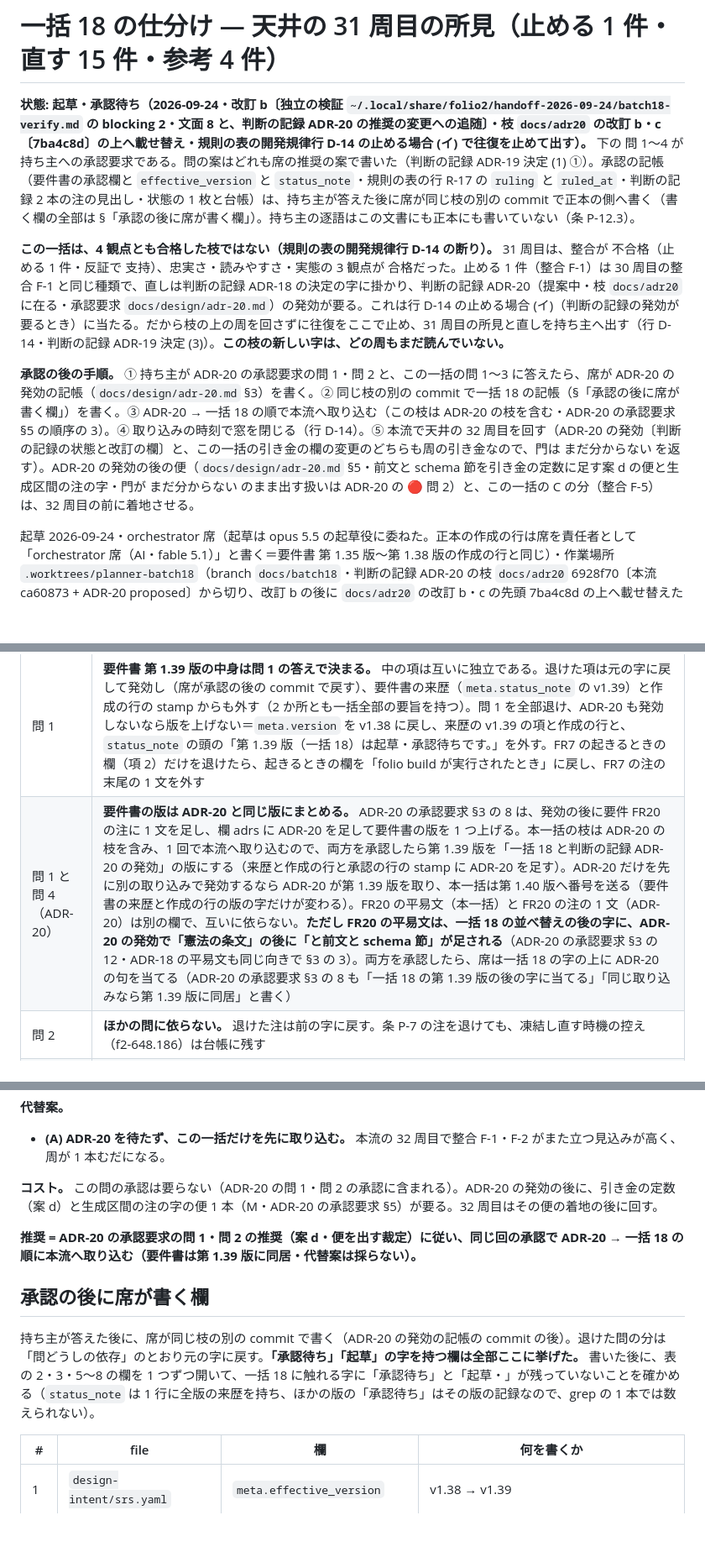
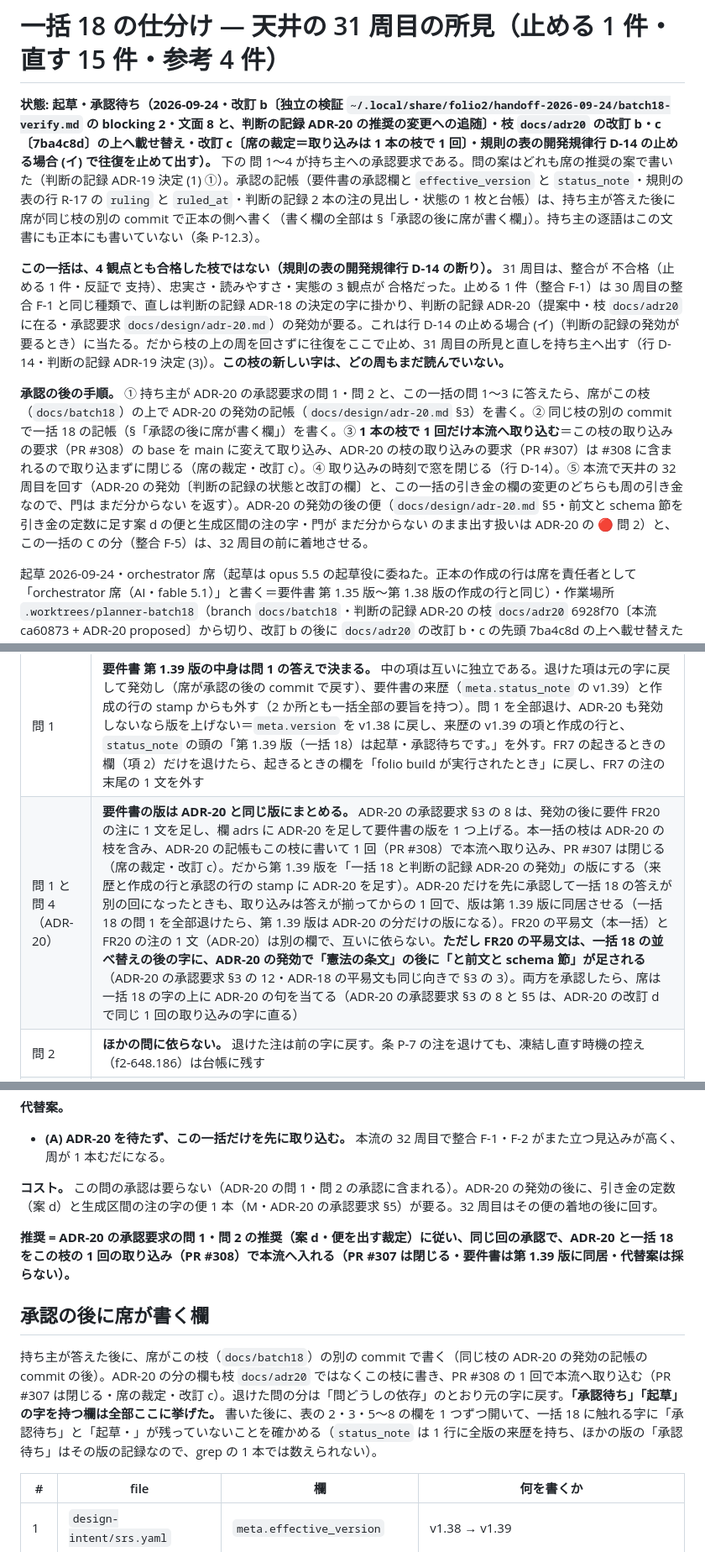
Before and after one commit to shuu5/folio2, a Markdown page: docs/design/batch18-triage.md, 3 parts joined by grey strips. Shown at 84% size. Drawn GitHub-style; blank space fills up the shorter version.

Commit message:
docs(design): 一括 18 改訂 c — 取り込みを 1 本の枝で 1 回に（PR #308・#307 は閉じる・席の裁定）
- 頭の手順・§運び方・§問どうしの依存（問 1 と問 4）・§承認の後に席が書く欄の前書き・問 4 の推奨を「ADR-20 → 一括 18 の順」から「この枝の 1 回の取り込み（#308）・#307 は close」へ
- ADR-20 の記帳もこの枝に書く・要件書は第 1.39 版に同居（ADR-20 だけ先に答えても版は同居）

床 4 本 rc 0・filter の歯 49 / 49。

Co-Authored-By: Claude Fable 5.1 <noreply@anthropic.com>

```diff
--- a/docs/design/batch18-triage.md
+++ b/docs/design/batch18-triage.md
@@ -1,10 +1,10 @@
 # 一括 18 の仕分け — 天井の 31 周目の所見（止める 1 件・直す 15 件・参考 4 件）
 
-**状態: 起草・承認待ち（2026-09-24・改訂 b〔独立の検証 `~/.local/share/folio2/handoff-2026-09-24/batch18-verify.md` の blocking 2・文面 8 と、判断の記録 ADR-20 の推奨の変更への追随〕・枝 `docs/adr20` の改訂 b・c〔7ba4c8d〕の上へ載せ替え・規則の表の開発規律行 D-14 の止める場合 (イ) で往復を止めて出す）。** 下の 問 1〜4 が持ち主への承認要求である。問の案はどれも席の推奨の案で書いた（判断の記録 ADR-19 決定 (1) ①）。承認の記帳（要件書の承認欄と `effective_version` と `status_note`・規則の表の行 R-17 の `ruling` と `ruled_at`・判断の記録 2 本の注の見出し・状態の 1 枚と台帳）は、持ち主が答えた後に席が同じ枝の別の commit で正本の側へ書く（書く欄の全部は §「承認の後に席が書く欄」）。持ち主の逐語はこの文書にも正本にも書いていない（条 P-12.3）。
+**状態: 起草・承認待ち（2026-09-24・改訂 b〔独立の検証 `~/.local/share/folio2/handoff-2026-09-24/batch18-verify.md` の blocking 2・文面 8 と、判断の記録 ADR-20 の推奨の変更への追随〕・枝 `docs/adr20` の改訂 b・c〔7ba4c8d〕の上へ載せ替え・改訂 c〔席の裁定＝取り込みは 1 本の枝で 1 回〕・規則の表の開発規律行 D-14 の止める場合 (イ) で往復を止めて出す）。** 下の 問 1〜4 が持ち主への承認要求である。問の案はどれも席の推奨の案で書いた（判断の記録 ADR-19 決定 (1) ①）。承認の記帳（要件書の承認欄と `effective_version` と `status_note`・規則の表の行 R-17 の `ruling` と `ruled_at`・判断の記録 2 本の注の見出し・状態の 1 枚と台帳）は、持ち主が答えた後に席が同じ枝の別の commit で正本の側へ書く（書く欄の全部は §「承認の後に席が書く欄」）。持ち主の逐語はこの文書にも正本にも書いていない（条 P-12.3）。
 
 **この一括は、4 観点とも合格した枝ではない（規則の表の開発規律行 D-14 の断り）。** 31 周目は、整合が 不合格（止める 1 件・反証で 支持）、忠実さ・読みやすさ・実態の 3 観点が 合格だった。止める 1 件（整合 F-1）は 30 周目の整合 F-1 と同じ種類で、直しは判断の記録 ADR-18 の決定の字に掛かり、判断の記録 ADR-20（提案中・枝 `docs/adr20` に在る・承認要求 `docs/design/adr-20.md`）の発効が要る。これは行 D-14 の止める場合 (イ)（判断の記録の発効が要るとき）に当たる。だから枝の上の周を回さずに往復をここで止め、31 周目の所見と直しを持ち主へ出す（行 D-14・判断の記録 ADR-19 決定 (3)）。**この枝の新しい字は、どの周もまだ読んでいない。**
 
-**承認の後の手順。** ① 持ち主が ADR-20 の承認要求の問 1・問 2 と、この一括の問 1〜3 に答えたら、席が ADR-20 の発効の記帳（`docs/design/adr-20.md` §3）を書く。② 同じ枝の別の commit で一括 18 の記帳（§「承認の後に席が書く欄」）を書く。③ ADR-20 → 一括 18 の順で本流へ取り込む（この枝は ADR-20 の枝を含む・ADR-20 の承認要求 §5 の順序の 3）。④ 取り込みの時刻で窓を閉じる（行 D-14）。⑤ 本流で天井の 32 周目を回す（ADR-20 の発効〔判断の記録の状態と改訂の欄〕と、この一括の引き金の欄の変更のどちらも周の引き金なので、門は まだ分からない を返す）。ADR-20 の発効の後の便（`docs/design/adr-20.md` §5・前文と schema 節を引き金の定数に足す案 d の便と生成区間の注の字・門が まだ分からない のまま出す扱いは ADR-20 の 🔴 問 2）と、この一括の C の分（整合 F-5）は、32 周目の前に着地させる。
+**承認の後の手順。** ① 持ち主が ADR-20 の承認要求の問 1・問 2 と、この一括の問 1〜3 に答えたら、席がこの枝（`docs/batch18`）の上で ADR-20 の発効の記帳（`docs/design/adr-20.md` §3）を書く。② 同じ枝の別の commit で一括 18 の記帳（§「承認の後に席が書く欄」）を書く。③ **1 本の枝で 1 回だけ本流へ取り込む**＝この枝の取り込みの要求（PR #308）の base を main に変えて取り込み、ADR-20 の枝の取り込みの要求（PR #307）は #308 に含まれるので取り込まずに閉じる（席の裁定・改訂 c）。④ 取り込みの時刻で窓を閉じる（行 D-14）。⑤ 本流で天井の 32 周目を回す（ADR-20 の発効〔判断の記録の状態と改訂の欄〕と、この一括の引き金の欄の変更のどちらも周の引き金なので、門は まだ分からない を返す）。ADR-20 の発効の後の便（`docs/design/adr-20.md` §5・前文と schema 節を引き金の定数に足す案 d の便と生成区間の注の字・門が まだ分からない のまま出す扱いは ADR-20 の 🔴 問 2）と、この一括の C の分（整合 F-5）は、32 周目の前に着地させる。
 
 起草 2026-09-24・orchestrator 席（起草は opus 5.5 の起草役に委ねた。正本の作成の行は席を責任者として「orchestrator 席（AI・fable 5.1）」と書く＝要件書 第 1.35 版〜第 1.38 版の作成の行と同じ）・作業場所 `.worktrees/planner-batch18`（branch `docs/batch18`・判断の記録 ADR-20 の枝 `docs/adr20` 6928f70〔本流 ca60873 + ADR-20 proposed〕から切り、改訂 b の後に `docs/adr20` の改訂 b・c の先頭 7ba4c8d の上へ載せ替えた〔`git rebase --onto`・衝突なし・本枝は ADR-20 の file を触っていない〕）。参考値の base は ca60873 + ADR-20 改訂 c（7ba4c8d）である。
 
@@ -86,7 +87,7 @@
 | 問 | 依存と、退けたときに席が戻すもの |
 |---|---|
 | 問 1 | **要件書 第 1.39 版の中身は問 1 の答えで決まる。** 中の項は互いに独立である。退けた項は元の字に戻して発効し（席が承認の後の commit で戻す）、要件書の来歴（`meta.status_note` の v1.39）と作成の行の stamp からも外す（2 か所とも一括全部の要旨を持つ）。問 1 を全部退け、ADR-20 も発効しないなら版を上げない＝`meta.version` を v1.38 に戻し、来歴の v1.39 の項と作成の行と、`status_note` の頭の「第 1.39 版（一括 18）は起草・承認待ちです。」を外す。FR7 の起きるときの欄（項 2）だけを退けたら、起きるときの欄を「folio build が実行されたとき」に戻し、FR7 の注の末尾の 1 文を外す |
-| 問 1 と問 4（ADR-20） | **要件書の版は ADR-20 と同じ版にまとめる。** ADR-20 の承認要求 §3 の 8 は、発効の後に要件 FR20 の注に 1 文を足し、欄 adrs に ADR-20 を足して要件書の版を 1 つ上げる。本一括の枝は ADR-20 の枝を含み、1 回で本流へ取り込むので、両方を承認したら第 1.39 版を「一括 18 と判断の記録 ADR-20 の発効」の版にする（来歴と作成の行と承認の行の stamp に ADR-20 を足す）。ADR-20 だけを先に別の取り込みで発効するなら ADR-20 が第 1.39 版を取り、本一括は第 1.40 版へ番号を送る（要件書の来歴と作成の行の版の字だけが変わる）。FR20 の平易文（本一括）と FR20 の注の 1 文（ADR-20）は別の欄で、互いに依らない。**ただし FR20 の平易文は、一括 18 の並べ替えの後の字に、ADR-20 の発効で「憲法の条文」の後に「と前文と schema 節」が足される**（ADR-20 の承認要求 §3 の 12・ADR-18 の平易文も同じ向きで §3 の 3）。両方を承認したら、席は一括 18 の字の上に ADR-20 の句を当てる（ADR-20 の承認要求 §3 の 8 も「一括 18 の第 1.39 版の後の字に当てる」「同じ取り込みなら第 1.39 版に同居」と書く） |
+| 問 1 と問 4（ADR-20） | **要件書の版は ADR-20 と同じ版にまとめる。** ADR-20 の承認要求 §3 の 8 は、発効の後に要件 FR20 の注に 1 文を足し、欄 adrs に ADR-20 を足して要件書の版を 1 つ上げる。本一括の枝は ADR-20 の枝を含み、ADR-20 の記帳もこの枝に書いて 1 回（PR #308）で本流へ取り込み、PR #307 は閉じる（席の裁定・改訂 c）。だから第 1.39 版を「一括 18 と判断の記録 ADR-20 の発効」の版にする（来歴と作成の行と承認の行の stamp に ADR-20 を足す）。ADR-20 だけを先に承認して一括 18 の答えが別の回になったときも、取り込みは答えが揃ってからの 1 回で、版は第 1.39 版に同居させる（一括 18 の問 1 を全部退けたら、第 1.39 版は ADR-20 の分だけの版になる）。FR20 の平易文（本一括）と FR20 の注の 1 文（ADR-20）は別の欄で、互いに依らない。**ただし FR20 の平易文は、一括 18 の並べ替えの後の字に、ADR-20 の発効で「憲法の条文」の後に「と前文と schema 節」が足される**（ADR-20 の承認要求 §3 の 12・ADR-18 の平易文も同じ向きで §3 の 3）。両方を承認したら、席は一括 18 の字の上に ADR-20 の句を当てる（ADR-20 の承認要求 §3 の 8 と §5 は、ADR-20 の改訂 d で同じ 1 回の取り込みの字に直る） |
 | 問 2 | **ほかの問に依らない。** 退けた注は前の字に戻す。条 P-7 の注を退けても、凍結し直す時機の控え（f2-648.186）は台帳に残す |
 | 問 3 | **中の項は互いに独立である。** 退けた項は元の字に戻す。行 R-17 の what（項 5）を退けたら、what と `ruling` の頭を前の字に戻す（`ruled_at` は元も 2026-09-23）。ADR-18 の注の段（項 3）を退けたら、段ごと外す。そのとき整合 F-1・F-2 が ADR-20 で閉じることの記録は、ADR-20 の発効の記帳が ADR-18 の注に書く【判断の記録 ADR-20 による改訂】の段（ADR-20 の承認要求 §3 の 5）だけになる |
 | 問 3 と問 4 | **ADR-18 の注の新しい段は「起草中の判断の記録 ADR-20 の発効で閉じる」と書いた。** ADR-20 を発効したら、この句を「判断の記録 ADR-20（<日付> 発効）で閉じた」に書き換える（承認の後の欄の 6）。ADR-20 を退けたら、この句を「判断の記録 ADR-20 は退けられ、整合 F-1・F-2 は未解決（次の判断の記録で扱う）」に書き換える |
@@ -189,11 +190,11 @@
 
 **コスト。** この問の承認は要らない（ADR-20 の問 1・問 2 の承認に含まれる）。ADR-20 の発効の後に、引き金の定数（案 d）と生成区間の注の字の便 1 本（M・ADR-20 の承認要求 §5）が要る。32 周目はその便の着地の後に回す。
 
-**推奨 = ADR-20 の承認要求の問 1・問 2 の推奨（案 d・便を出す裁定）に従い、同じ回の承認で ADR-20 → 一括 18 の順に本流へ取り込む（要件書は第 1.39 版に同居・代替案は採らない）。**
+**推奨 = ADR-20 の承認要求の問 1・問 2 の推奨（案 d・便を出す裁定）に従い、同じ回の承認で、ADR-20 と一括 18 をこの枝の 1 回の取り込み（PR #308）で本流へ入れる（PR #307 は閉じる・要件書は第 1.39 版に同居・代替案は採らない）。**
 
 ## 承認の後に席が書く欄
 
-持ち主が答えた後に、席が同じ枝の別の commit で書く（ADR-20 の発効の記帳の commit の後）。退けた問の分は「問どうしの依存」のとおり元の字に戻す。**「承認待ち」「起草」の字を持つ欄は全部ここに挙げた。** 書いた後に、表の 2・3・5〜8 の欄を 1 つずつ開いて、一括 18 に触れる字に「承認待ち」と「起草・」が残っていないことを確かめる（`status_note` は 1 行に全版の来歴を持ち、ほかの版の「承認待ち」はその版の記録なので、grep の 1 本では数えられない）。
+持ち主が答えた後に、席がこの枝（`docs/batch18`）の別の commit で書く（同じ枝の ADR-20 の発効の記帳の commit の後）。ADR-20 の分の欄も枝 `docs/adr20` ではなくこの枝に書き、PR #308 の 1 回で本流へ取り込む（PR #307 は閉じる・席の裁定・改訂 c）。退けた問の分は「問どうしの依存」のとおり元の字に戻す。**「承認待ち」「起草」の字を持つ欄は全部ここに挙げた。** 書いた後に、表の 2・3・5〜8 の欄を 1 つずつ開いて、一括 18 に触れる字に「承認待ち」と「起草・」が残っていないことを確かめる（`status_note` は 1 行に全版の来歴を持ち、ほかの版の「承認待ち」はその版の記録なので、grep の 1 本では数えられない）。
 
 | # | file | 欄 | 何を書くか |
 |---|---|---|---|
```
Also changed, not shown: other parts of docs/design/batch18-triage.md (+2 -1 lines).
